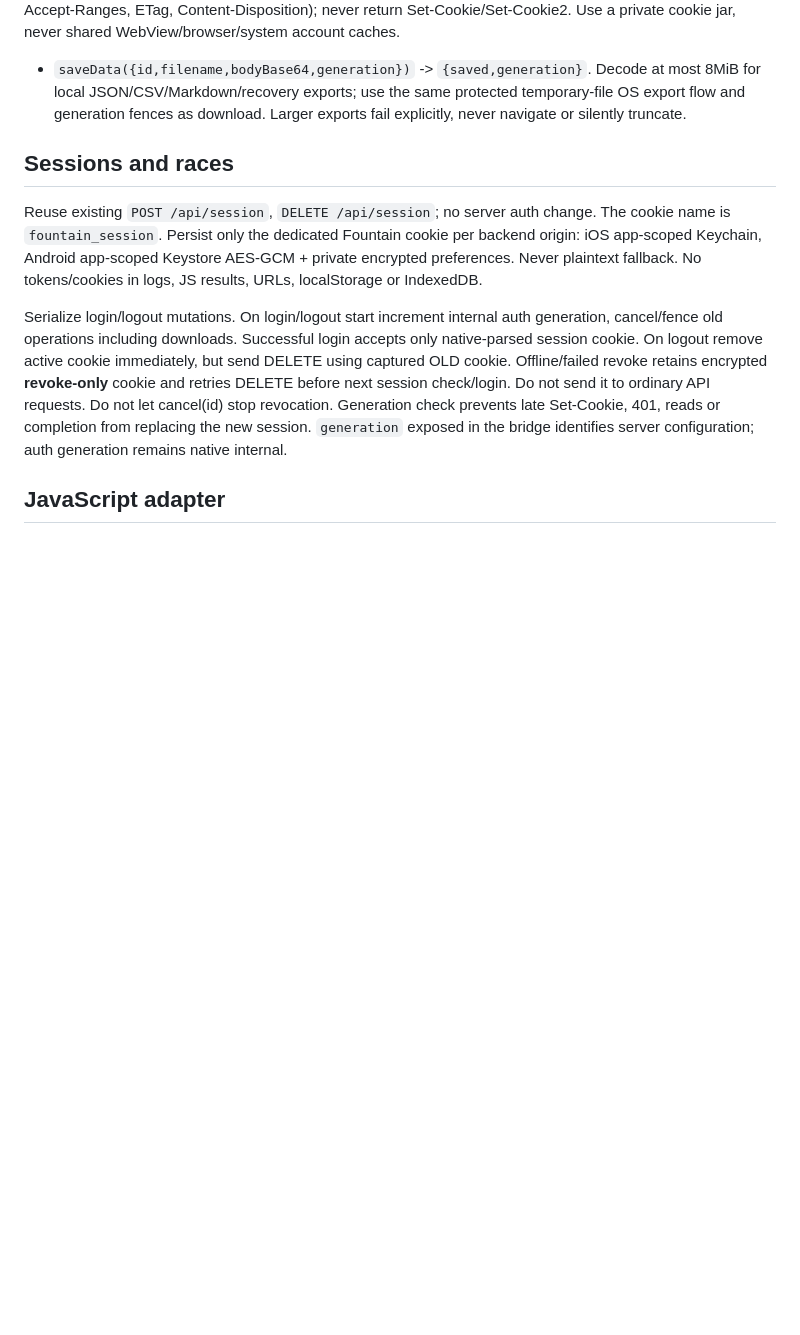
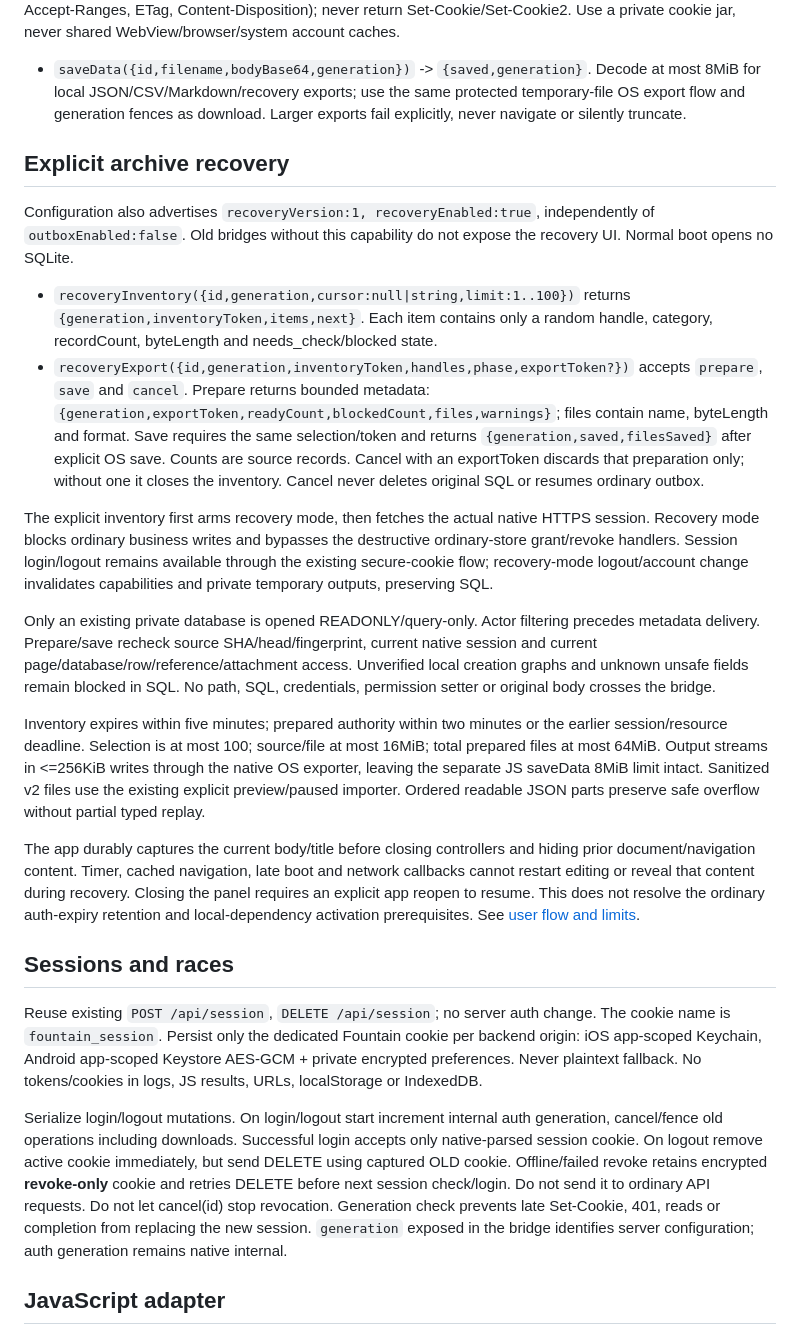
Before and after one commit to hooni-dev-0104/fountain, a Markdown page: apps/mobile/NATIVE_CONTRACT.md, the part around the change. Rendered like a GitHub page; blank space fills up the shorter version.

```diff
--- a/apps/mobile/NATIVE_CONTRACT.md
+++ b/apps/mobile/NATIVE_CONTRACT.md
@@ -34,7 +34,50 @@ Use a private cookie jar, never shared WebView/browser/system account caches.
 - `saveData({id,filename,bodyBase64,generation})` -> `{saved,generation}`.
   Decode at most 8MiB for local JSON/CSV/Markdown/recovery exports; use the same
   protected temporary-file OS export flow and generation fences as download.
-  Larger exports fail explicitly, never navigate or silently truncate.
+Larger exports fail explicitly, never navigate or silently truncate.
+
+## Explicit archive recovery
+
+Configuration also advertises `recoveryVersion:1, recoveryEnabled:true`,
+independently of `outboxEnabled:false`. Old bridges without this capability
+do not expose the recovery UI. Normal boot opens no SQLite.
+
+- `recoveryInventory({id,generation,cursor:null|string,limit:1..100})` returns
+  `{generation,inventoryToken,items,next}`. Each item contains only a random
+  handle, category, recordCount, byteLength and needs_check/blocked state.
+- `recoveryExport({id,generation,inventoryToken,handles,phase,exportToken?})`
+  accepts `prepare`, `save` and `cancel`. Prepare returns bounded metadata:
+  `{generation,exportToken,readyCount,blockedCount,files,warnings}`; files contain
+  name, byteLength and format. Save requires the same selection/token and returns
+  `{generation,saved,filesSaved}` after explicit OS save. Counts are source records.
+  Cancel with an exportToken discards that preparation only; without one it closes
+  the inventory. Cancel never deletes original SQL or resumes ordinary outbox.
+
+The explicit inventory first arms recovery mode, then fetches the actual native
+HTTPS session. Recovery mode blocks ordinary business writes and bypasses the
+destructive ordinary-store grant/revoke handlers. Session login/logout remains
+available through the existing secure-cookie flow; recovery-mode logout/account
+change invalidates capabilities and private temporary outputs, preserving SQL.
+
+Only an existing private database is opened READONLY/query-only. Actor filtering
+precedes metadata delivery. Prepare/save recheck source SHA/head/fingerprint,
+current native session and current page/database/row/reference/attachment access.
+Unverified local creation graphs and unknown unsafe fields remain blocked in SQL.
+No path, SQL, credentials, permission setter or original body crosses the bridge.
+
+Inventory expires within five minutes; prepared authority within two minutes or
+the earlier session/resource deadline. Selection is at most 100; source/file at
+most 16MiB; total prepared files at most 64MiB. Output streams in <=256KiB writes
+through the native OS exporter, leaving the separate JS saveData 8MiB limit intact.
+Sanitized v2 files use the existing explicit preview/paused importer. Ordered
+readable JSON parts preserve safe overflow without partial typed replay.
+
+The app durably captures the current body/title before closing controllers and
+hiding prior document/navigation content. Timer, cached navigation, late boot and
+network callbacks cannot restart editing or reveal that content during recovery.
+Closing the panel requires an explicit app reopen to resume. This does not resolve
+the ordinary auth-expiry retention and local-dependency activation prerequisites.
+See [user flow and limits](../../docs/NATIVE_RECOVERY.md).
 
 ## Sessions and races
 
```
Also changed, not shown: docs/NATIVE_RECOVERY.md (added, +72 -0 lines).
